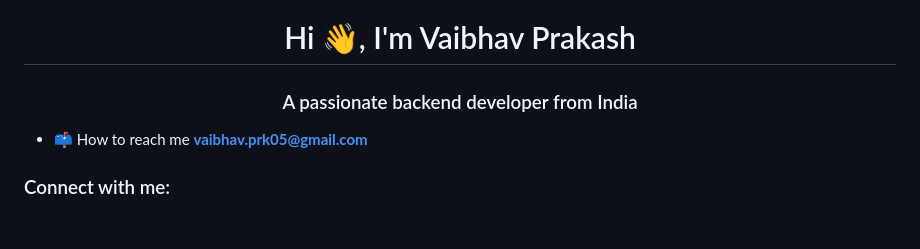
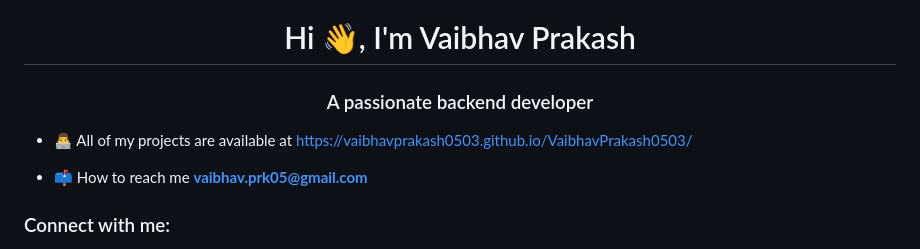
Before and after one commit to VaibhavPrakash0503/VaibhavPrakash0503, a Markdown page: README.md, the part around one of its changes. GitHub-like rendering; blank space fills up the shorter version.

```diff
--- a/README.md
+++ b/README.md
@@ -1,5 +1,7 @@
 <h1 align="center">Hi 👋, I'm Vaibhav Prakash</h1>
-<h3 align="center">A passionate backend developer from India</h3>
+<h3 align="center">A passionate backend developer</h3>
+
+- 👨‍💻 All of my projects are available at [https://vaibhavprakash0503.github.io/VaibhavPrakash0503/](https://vaibhavprakash0503.github.io/VaibhavPrakash0503/)
 
 - 📫 How to reach me **vaibhav.prk05@gmail.com**
 
```
Also changed, not shown: other parts of README.md (+1 -1 lines).
